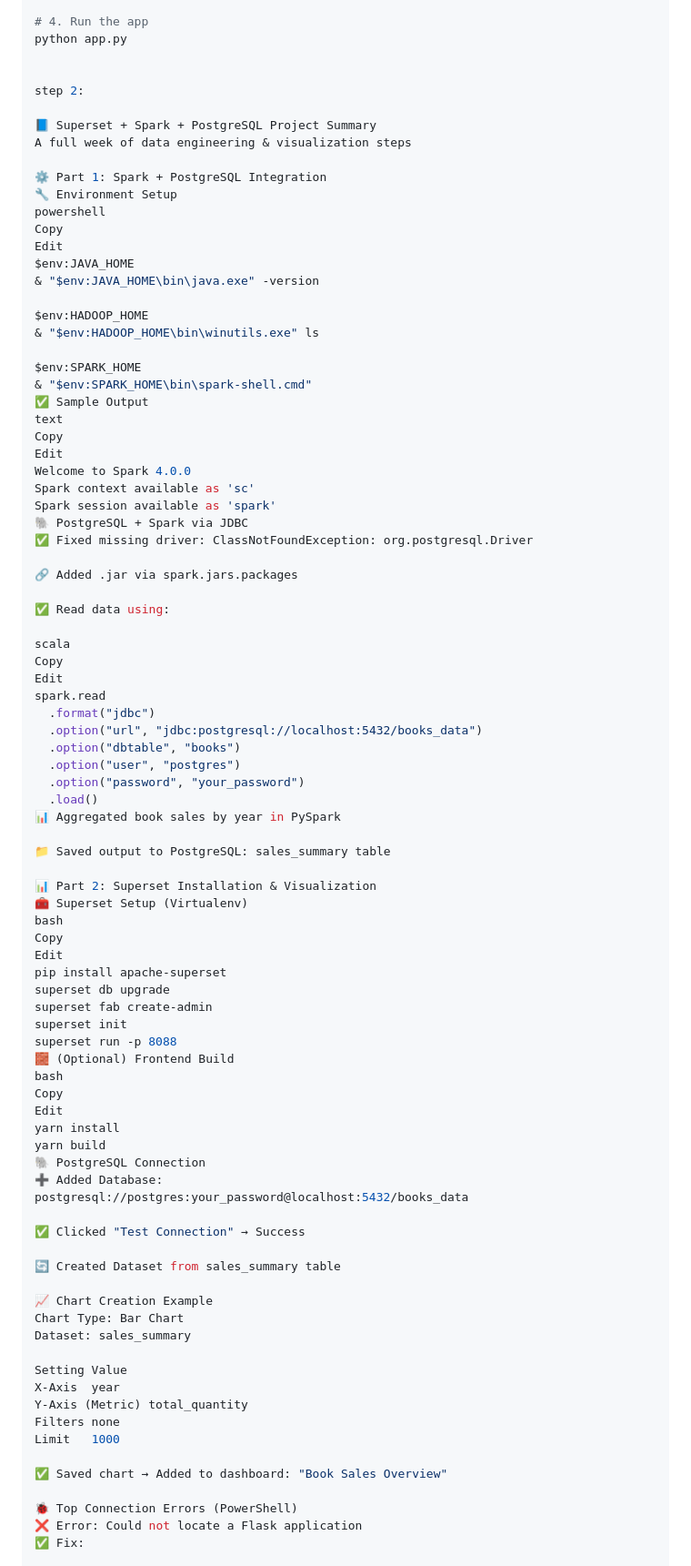
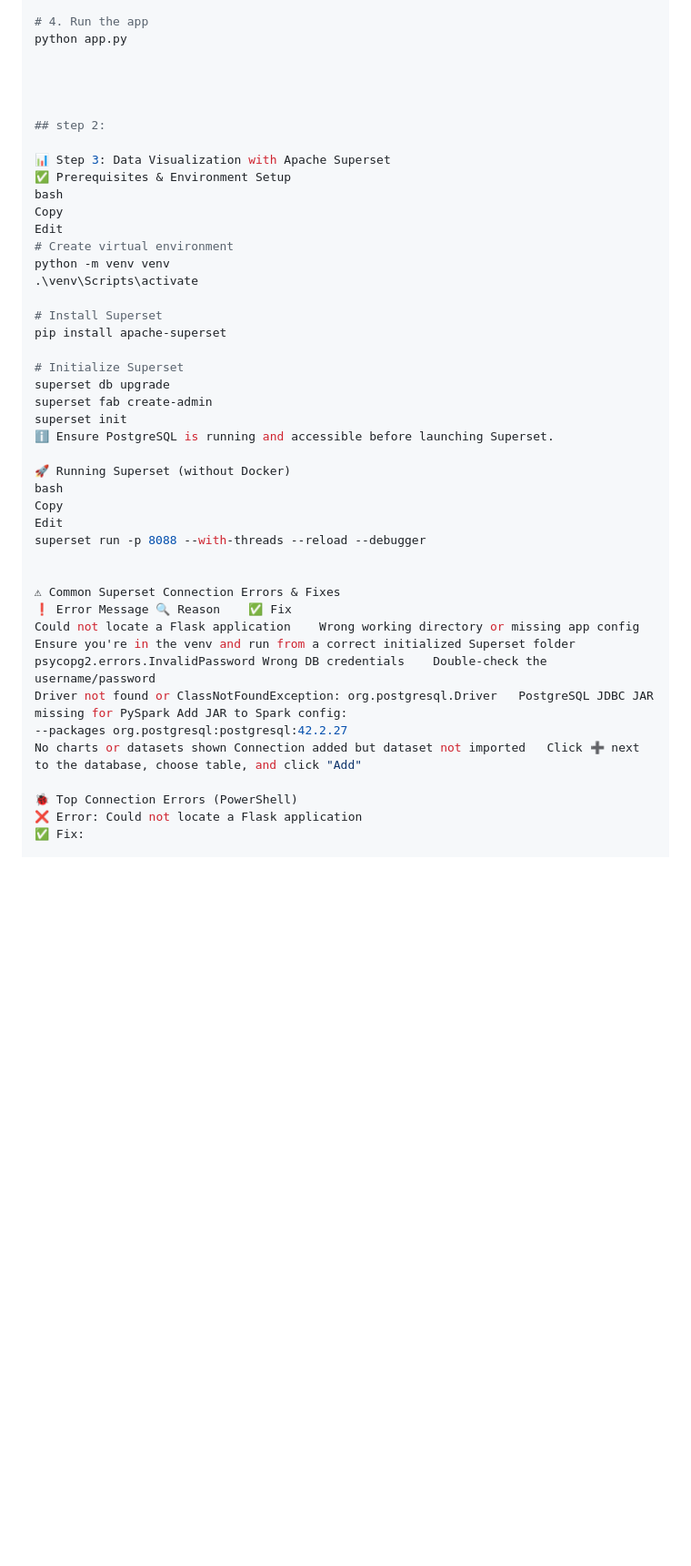
Before and after one commit to yusufnegahban/Scraper_googel_api_book, a Markdown page: README.md, the part around the change printed below. Shown: that part at 91% size. Drawn GitHub-style; blank space fills up the shorter version.

```diff
--- a/README.md
+++ b/README.md
@@ -92,87 +92,42 @@ pip install -r requirements.txt
 python app.py
 
 
-step 2:
 
-📘 Superset + Spark + PostgreSQL Project Summary
-A full week of data engineering & visualization steps
 
-⚙️ Part 1: Spark + PostgreSQL Integration
-🔧 Environment Setup
-powershell
-Copy
-Edit
-$env:JAVA_HOME
-& "$env:JAVA_HOME\bin\java.exe" -version
+## step 2:
 
-$env:HADOOP_HOME
-& "$env:HADOOP_HOME\bin\winutils.exe" ls
-
-$env:SPARK_HOME
-& "$env:SPARK_HOME\bin\spark-shell.cmd"
-✅ Sample Output
-text
-Copy
-Edit
-Welcome to Spark 4.0.0
-Spark context available as 'sc'
-Spark session available as 'spark'
-🐘 PostgreSQL + Spark via JDBC
-✅ Fixed missing driver: ClassNotFoundException: org.postgresql.Driver
-
-🔗 Added .jar via spark.jars.packages
-
-✅ Read data using:
-
-scala
-Copy
-Edit
-spark.read
-  .format("jdbc")
-  .option("url", "jdbc:postgresql://localhost:5432/books_data")
-  .option("dbtable", "books")
-  .option("user", "postgres")
-  .option("password", "your_password")
-  .load()
-📊 Aggregated book sales by year in PySpark
-
-📁 Saved output to PostgreSQL: sales_summary table
-
-📊 Part 2: Superset Installation & Visualization
-🧰 Superset Setup (Virtualenv)
+📊 Step 3: Data Visualization with Apache Superset
+✅ Prerequisites & Environment Setup
 bash
 Copy
 Edit
+# Create virtual environment
+python -m venv venv
+.\venv\Scripts\activate
+
+# Install Superset
 pip install apache-superset
+
+# Initialize Superset
 superset db upgrade
 superset fab create-admin
 superset init
-superset run -p 8088
-🧱 (Optional) Frontend Build
+ℹ️ Ensure PostgreSQL is running and accessible before launching Superset.
+
+🚀 Running Superset (without Docker)
 bash
 Copy
 Edit
-yarn install
-yarn build
-🐘 PostgreSQL Connection
-➕ Added Database:
-postgresql://postgres:your_password@localhost:5432/books_data
+superset run -p 8088 --with-threads --reload --debugger
 
-✅ Clicked "Test Connection" → Success
 
-🔄 Created Dataset from sales_summary table
-
-📈 Chart Creation Example
-Chart Type: Bar Chart
-Dataset: sales_summary
-
-Setting	Value
-X-Axis	year
-Y-Axis (Metric)	total_quantity
-Filters	none
-Limit	1000
-
-✅ Saved chart → Added to dashboard: "Book Sales Overview"
+⚠ Common Superset Connection Errors & Fixes
+❗ Error Message	🔍 Reason	✅ Fix
+Could not locate a Flask application	Wrong working directory or missing app config	Ensure you're in the venv and run from a correct initialized Superset folder
+psycopg2.errors.InvalidPassword	Wrong DB credentials	Double-check the username/password
+Driver not found or ClassNotFoundException: org.postgresql.Driver	PostgreSQL JDBC JAR missing for PySpark	Add JAR to Spark config:
+--packages org.postgresql:postgresql:42.2.27
+No charts or datasets shown	Connection added but dataset not imported	Click ➕ next to the database, choose table, and click "Add"
 
 🐞 Top Connection Errors (PowerShell)
 ❌ Error: Could not locate a Flask application
```
Also changed, not shown: other parts of README.md (+51 -28 lines).
